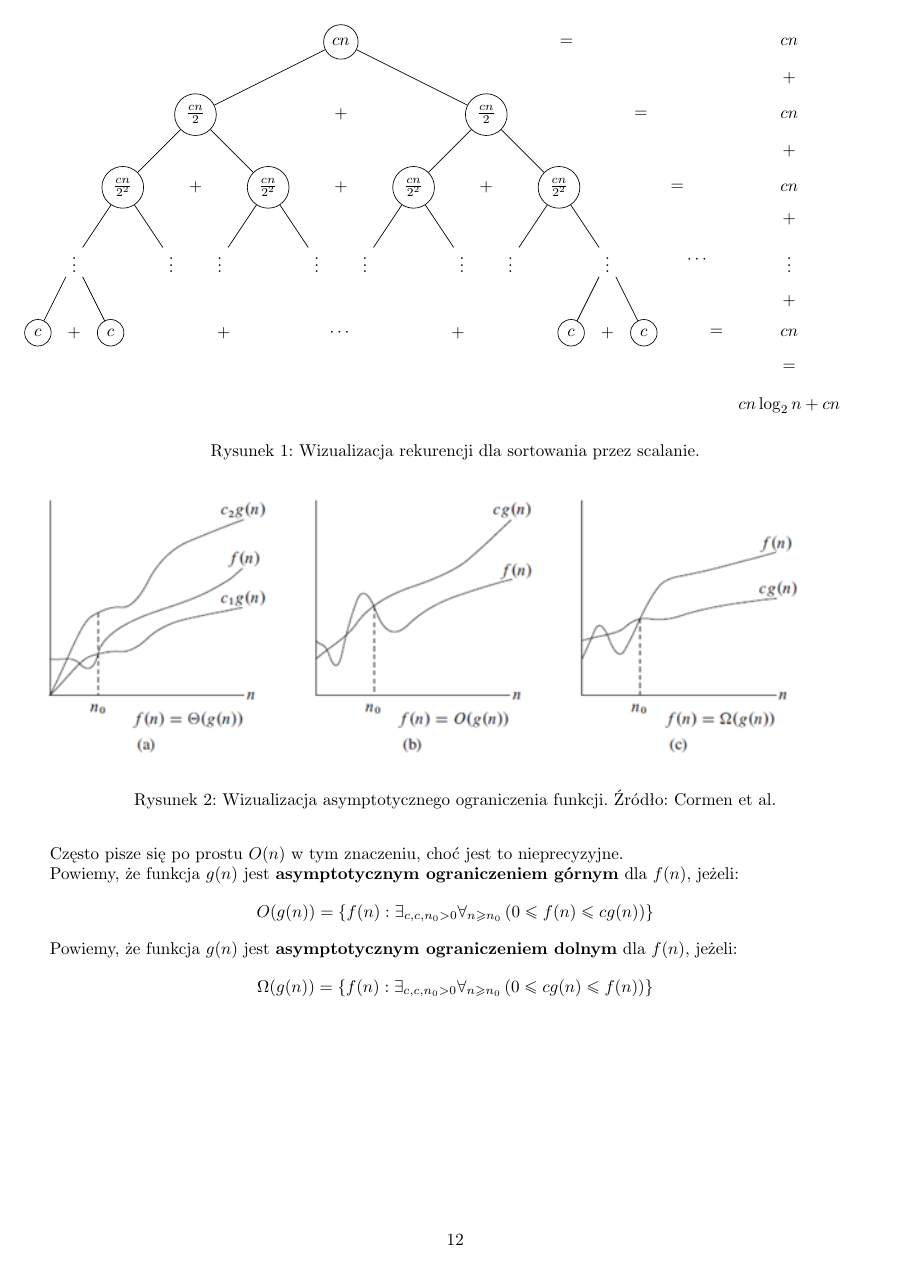
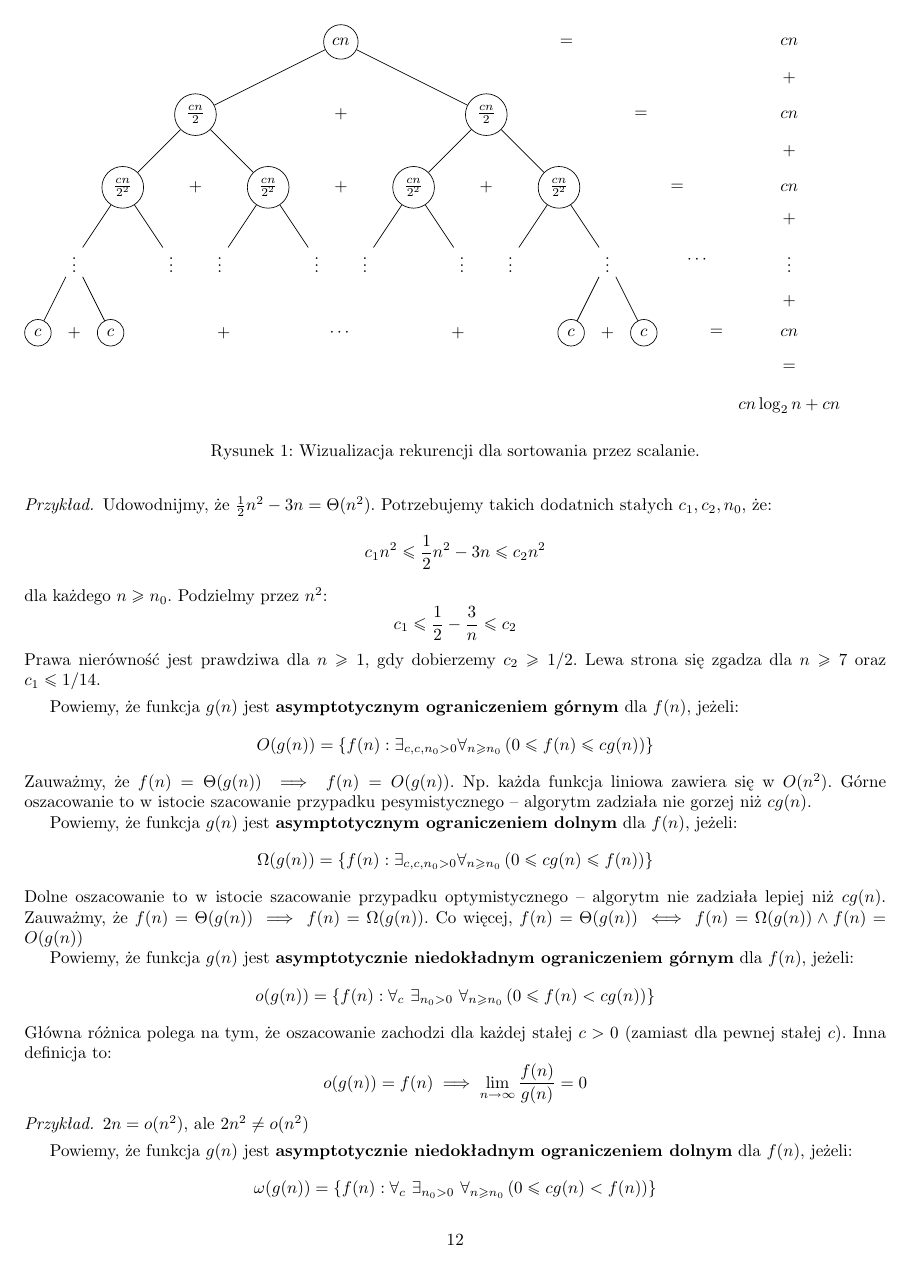
Before and after one commit to DominikFilipiak/LAB-AlgorytmyIStrukturyDanych, a LaTeX document (asd_notes.tex): page 12 of 13 before the commit and page 12 of 14 after it. Compiled offline with pdfLaTeX.

Commit message:
complexity done

```diff
--- a/asd_notes.tex
+++ b/asd_notes.tex
@@ -9,6 +9,7 @@
 \usepackage{url}
 \usepackage{tikz}
 \usepackage{pgfplots}
+\usepackage{booktabs}
 
 \usetikzlibrary{matrix,arrows,automata}
 
@@ -698,15 +699,52 @@ $$
 $$
 Zamiast pisać $f(n) \in \Theta(g(n))$ (co jest formalnie poprawne), często pisze się $f(n) = \Theta(g(n))$.
 Jest to wygodne, ale należy pamiętać, że tracimy wtedy przemienność.
-
 Często pisze się po prostu $O(n)$ w tym znaczeniu, choć jest to nieprecyzyjne.
+\begin{example}
+	Udowodnijmy, że $\frac{1}{2}n^2 - 3n = \Theta(n^2)$.
+	Potrzebujemy takich dodatnich stałych $c_1, c_2, n_0$, że:
+	$$
+	c_1 n^2 \leq \frac{1}{2}n^2 - 3n \leq c_2 n^2
+	$$
+	dla każdego $n \geq n_0$.
+	Podzielmy przez $n^2$:
+	$$
+	c_1 \leq \frac{1}{2} - \frac{3}{n} \leq c_2
+	$$
+	Prawa nierówność jest prawdziwa dla $n \geq 1$, gdy dobierzemy $c_2 \geq 1/2$.
+	Lewa strona się zgadza dla $n \geq 7$ oraz $c_1 \leq 1/14$.
+\end{example}
 
 Powiemy, że funkcja $g(n)$ jest \textbf{asymptotycznym ograniczeniem górnym} dla $f(n)$, jeżeli:
 $$
 O(g(n)) = \{ f(n): \exists_{c, c, n_0>0} \forall_{n \geq n_0} \left(0 \leq f(n) \leq c g(n) \right) \}
 $$
+Zauważmy, że $f(n)=\Theta (g(n)) \implies f(n)=O(g(n))$.
+Np. każda funkcja liniowa zawiera się w $O(n^2)$.
+Górne oszacowanie to w istocie szacowanie przypadku pesymistycznego -- algorytm zadziała nie gorzej niż $cg(n)$.
 
 Powiemy, że funkcja $g(n)$ jest \textbf{asymptotycznym ograniczeniem dolnym} dla $f(n)$, jeżeli:
 $$
 \Omega(g(n)) = \{ f(n): \exists_{c, c, n_0>0} \forall_{n \geq n_0} \left(0 \leq c g(n) \leq f(n) \right) \}
 $$
+Dolne oszacowanie to w istocie szacowanie przypadku optymistycznego -- algorytm nie zadziała lepiej niż $cg(n)$.
+Zauważmy, że $f(n)=\Theta (g(n)) \implies f(n)=\Omega(g(n))$.
+Co więcej, $f(n)=\Theta (g(n)) \iff f(n)=\Omega(g(n)) \land f(n)=O(g(n))$
+
+Powiemy, że funkcja $g(n)$ jest \textbf{asymptotycznie niedokładnym ograniczeniem górnym} dla $f(n)$, jeżeli:
+$$
+o(g(n)) = \{ f(n): \forall_{c}\ \exists_{n_0>0}\ \forall_{n \geq n_0} \left(0 \leq f(n) < c g(n) \right) \}
+$$
+Główna różnica polega na tym, że oszacowanie zachodzi dla każdej stałej $c>0$ (zamiast dla pewnej stałej $c$).
+Inna definicja to:
+$$
+o(g(n)) = f(n) \implies \lim_{n \to \infty} \frac{f(n)}{g(n)} = 0
+$$
+
+\begin{example}
+$2n = o(n^2)$, ale $2n^2 \neq o(n^2)$
+\end{example}
+
+Powiemy, że funkcja $g(n)$ jest \textbf{asymptotycznie niedokładnym ograniczeniem dolnym} dla $f(n)$, jeżeli:
+$$
+\omega(g(n)) = \{ f(n): \forall_{c}\ \exists_{n_0>0}\ \forall_{n \geq n_0} \left(0 \leq c g(n) < f(n)  \right) \}
@@ -712,0 +760 @@ $$
+\end{example}
```
Also changed, not shown: asd_notes.tex (42 more changed lines).
